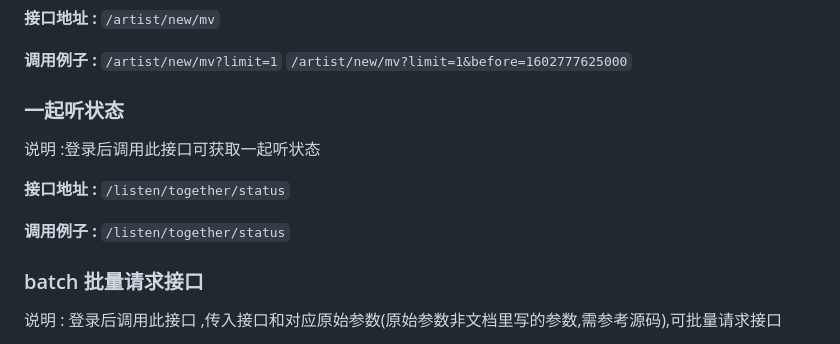
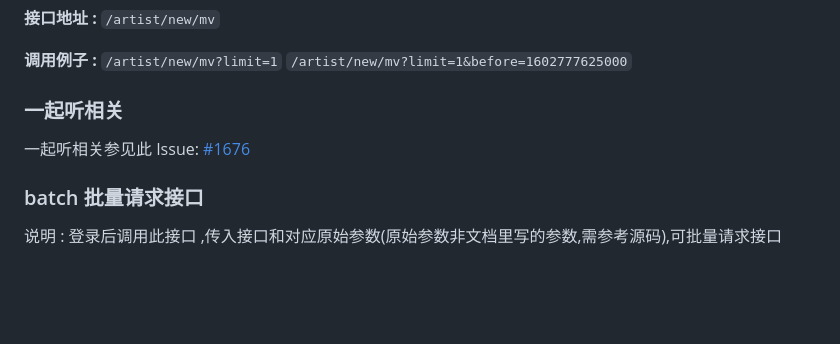
Before and after one commit to Sherlocksuper/university-practice, a Markdown page: NeteaseCloudMusicApi/docs/README.md, the part around the change. Rendered like a GitHub page; blank space fills up the shorter version.

Commit message:
[doc] 修改一起听相关

```diff
--- a/NeteaseCloudMusicApi/docs/README.md
+++ b/NeteaseCloudMusicApi/docs/README.md
@@ -3557,13 +3557,9 @@ type='1009' 获取其 id, 如`/search?keywords= 代码时间 &type=1009`
 
 **调用例子 :** `/artist/new/mv?limit=1` `/artist/new/mv?limit=1&before=1602777625000`
 
-### 一起听状态
-
-说明 :登录后调用此接口可获取一起听状态
-
-**接口地址 :** `/listen/together/status`
-
-**调用例子 :** `/listen/together/status`
+### 一起听相关
+
+一起听相关参见此 Issue: [#1676](https://github.com/Binaryify/NeteaseCloudMusicApi/issues/1676)
 
 ### batch 批量请求接口
 
```
